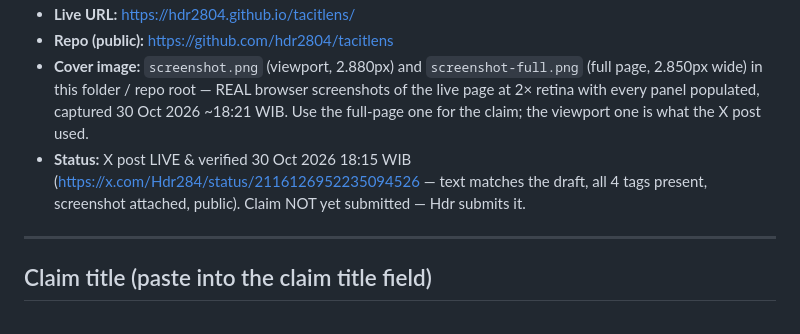
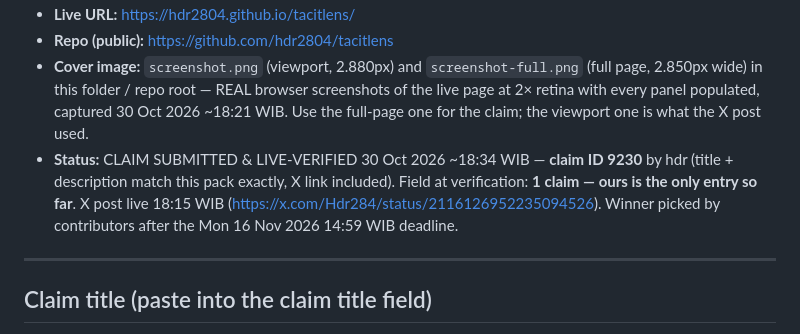
Before and after one commit to hdr2804/tacitlens, a Markdown page: CLAIM.md, the part around the change. Drawn GitHub-style.

Commit message:
Claim 9230 submitted & live-verified (sole claim in field)

```diff
--- a/CLAIM.md
+++ b/CLAIM.md
@@ -5,7 +5,7 @@
 - **Live URL:** https://hdr2804.github.io/tacitlens/
 - **Repo (public):** https://github.com/hdr2804/tacitlens
 - **Cover image:** `screenshot.png` (viewport, 2.880px) and `screenshot-full.png` (full page, 2.850px wide) in this folder / repo root — REAL browser screenshots of the live page at 2× retina with every panel populated, captured 30 Oct 2026 ~18:21 WIB. Use the full-page one for the claim; the viewport one is what the X post used.
-- **Status:** X post LIVE & verified 30 Oct 2026 18:15 WIB (https://x.com/Hdr284/status/2116126952235094526 — text matches the draft, all 4 tags present, screenshot attached, public). Claim NOT yet submitted — Hdr submits it.
+- **Status:** CLAIM SUBMITTED & LIVE-VERIFIED 30 Oct 2026 ~18:34 WIB — **claim ID 9230** by hdr (title + description match this pack exactly, X link included). Field at verification: **1 claim — ours is the only entry so far**. X post live 18:15 WIB (https://x.com/Hdr284/status/2116126952235094526). Winner picked by contributors after the Mon 16 Nov 2026 14:59 WIB deadline.
 
 ---
 
```
